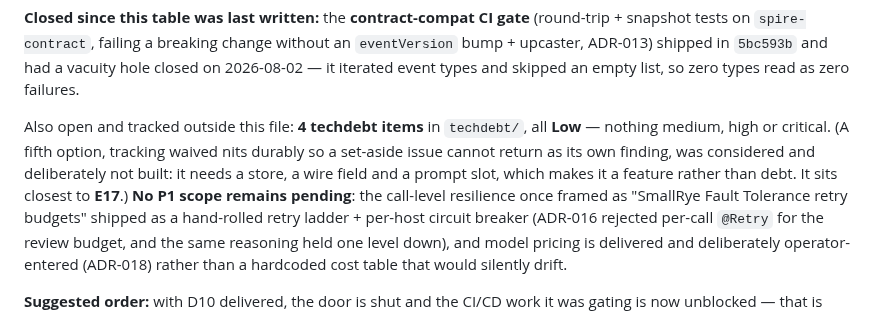
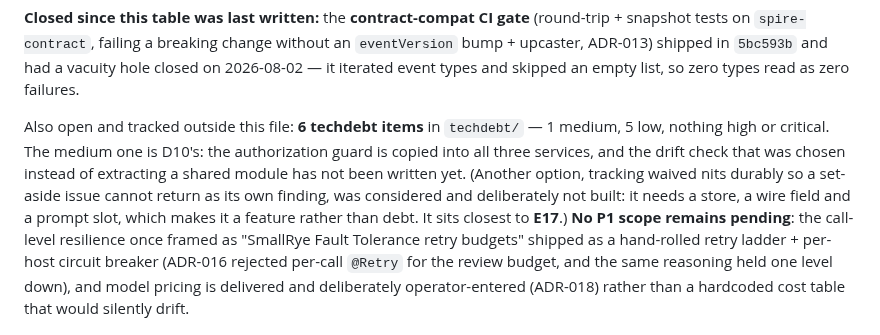
Before and after one commit to artyomsv/code-spire, a Markdown page: docs/ROADMAP.md, the part around the change. GitHub-like rendering.

```diff
--- a/docs/ROADMAP.md
+++ b/docs/ROADMAP.md
@@ -383,10 +383,12 @@ tests on `spire-contract`, failing a breaking change without an `eventVersion` b
 ADR-013) shipped in `5bc593b` and had a vacuity hole closed on 2026-08-02 — it iterated event types and
 skipped an empty list, so zero types read as zero failures.
 
-Also open and tracked outside this file: **4 techdebt items** in `techdebt/`, all **Low** — nothing
-medium, high or critical. (A fifth option, tracking waived nits durably so a set-aside issue cannot
-return as its own finding, was considered and deliberately not built: it needs a store, a wire field
-and a prompt slot, which makes it a feature rather than debt. It sits closest to **E17**.) **No P1 scope remains pending**: the
+Also open and tracked outside this file: **6 techdebt items** in `techdebt/` — 1 medium, 5 low,
+nothing high or critical. The medium one is D10's: the authorization guard is copied into all three
+services, and the drift check that was chosen instead of extracting a shared module has not been
+written yet. (Another option, tracking waived nits durably so a set-aside issue cannot return as its
+own finding, was considered and deliberately not built: it needs a store, a wire field and a prompt
+slot, which makes it a feature rather than debt. It sits closest to **E17**.) **No P1 scope remains pending**: the
 call-level resilience once framed as "SmallRye Fault Tolerance retry budgets" shipped as a hand-rolled
 retry ladder + per-host circuit breaker (ADR-016 rejected per-call `@Retry` for the review budget, and
 the same reasoning held one level down), and model pricing is delivered and deliberately
```
Also changed, not shown: techdebt/global/3-2-operator-authorization-guard-is-duplicated-per-service.md (added, +49 -0 lines), techdebt/global/4-2-websocket-behaviour-under-auth-is-unmeasured-from-a-browser.md (added, +50 -0 lines).
